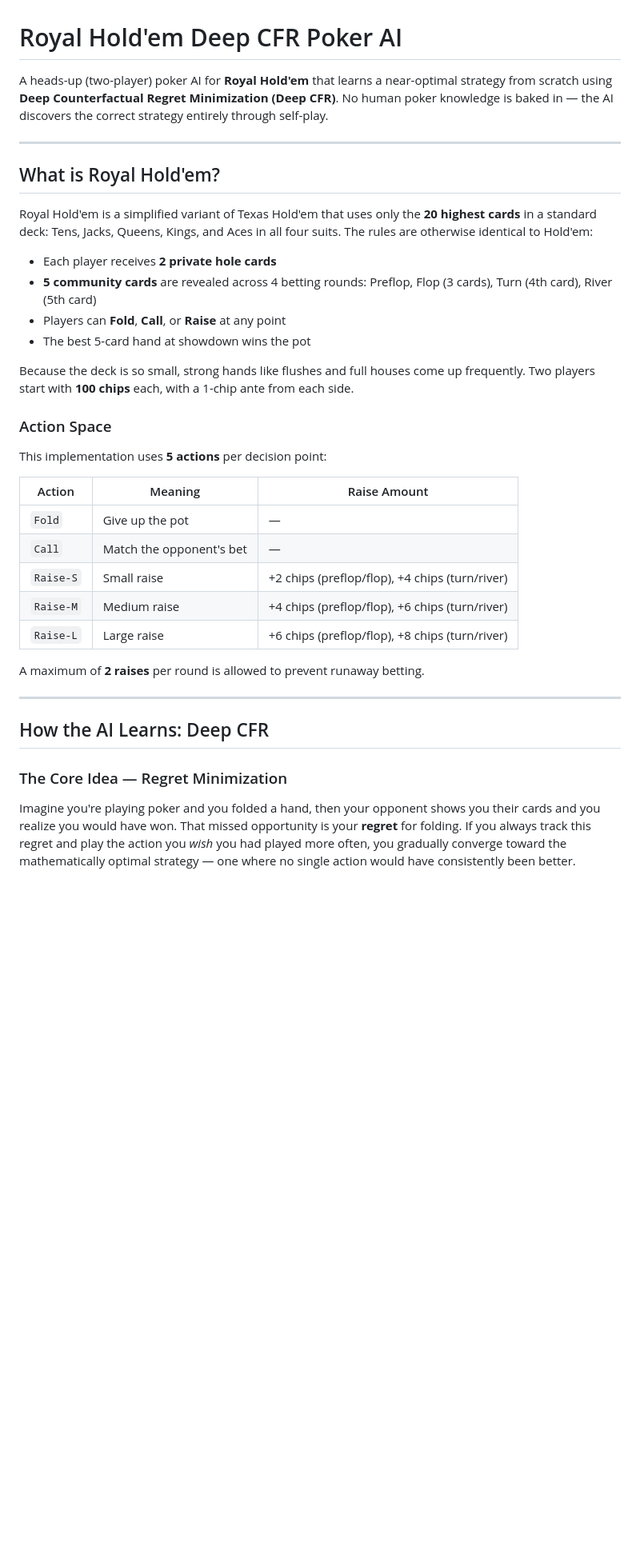
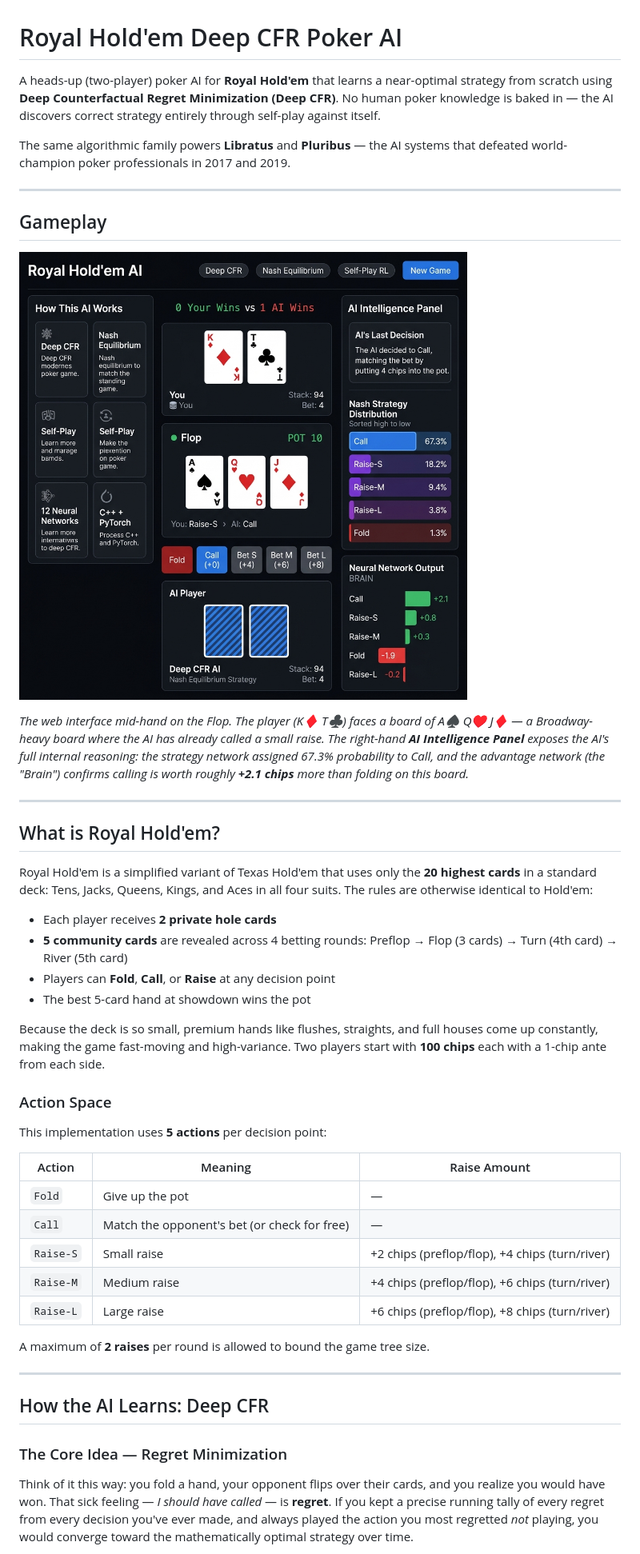
Before and after one commit to harrisonpadgett/poker, a Markdown page: README.md, the part around the change printed below. Shown: that part at 80% size. Rendered like a GitHub page; pictures changed too: docs/game_screenshot.png (added); blank space fills up the shorter version.

```diff
--- a/README.md
+++ b/README.md
@@ -1,6 +1,16 @@
 # Royal Hold'em Deep CFR Poker AI
 
-A heads-up (two-player) poker AI for **Royal Hold'em** that learns a near-optimal strategy from scratch using **Deep Counterfactual Regret Minimization (Deep CFR)**. No human poker knowledge is baked in — the AI discovers the correct strategy entirely through self-play.
+A heads-up (two-player) poker AI for **Royal Hold'em** that learns a near-optimal strategy from scratch using **Deep Counterfactual Regret Minimization (Deep CFR)**. No human poker knowledge is baked in — the AI discovers correct strategy entirely through self-play against itself.
+
+The same algorithmic family powers **Libratus** and **Pluribus** — the AI systems that defeated world-champion poker professionals in 2017 and 2019.
+
+---
+
+## Gameplay
+
+![Web UI screenshot — Flop betting round. The player holds K♦ T♣ against a board of A♠ Q♥ J♦. The AI Intelligence Panel on the right shows the AI called with 67.3% probability; the Neural Network Output section shows Call at +2.1 chips advantage over the alternatives.](docs/game_screenshot.png)
+
+*The web interface mid-hand on the Flop. The player (K♦ T♣) faces a board of A♠ Q♥ J♦ — a Broadway-heavy board where the AI has already called a small raise. The right-hand **AI Intelligence Panel** exposes the AI's full internal reasoning: the strategy network assigned 67.3% probability to Call, and the advantage network (the "Brain") confirms calling is worth roughly **+2.1 chips** more than folding on this board.*
 
 ---
 
@@ -9,11 +19,11 @@ A heads-up (two-player) poker AI for **Royal Hold'em** that learns a near-optima
 Royal Hold'em is a simplified variant of Texas Hold'em that uses only the **20 highest cards** in a standard deck: Tens, Jacks, Queens, Kings, and Aces in all four suits. The rules are otherwise identical to Hold'em:
 
 - Each player receives **2 private hole cards**
-- **5 community cards** are revealed across 4 betting rounds: Preflop, Flop (3 cards), Turn (4th card), River (5th card)
-- Players can **Fold**, **Call**, or **Raise** at any point
+- **5 community cards** are revealed across 4 betting rounds: Preflop → Flop (3 cards) → Turn (4th card) → River (5th card)
+- Players can **Fold**, **Call**, or **Raise** at any decision point
 - The best 5-card hand at showdown wins the pot
 
-Because the deck is so small, strong hands like flushes and full houses come up frequently. Two players start with **100 chips** each, with a 1-chip ante from each side.
+Because the deck is so small, premium hands like flushes, straights, and full houses come up constantly, making the game fast-moving and high-variance. Two players start with **100 chips** each with a 1-chip ante from each side.
 
 ### Action Space
 
@@ -22,12 +32,12 @@ This implementation uses **5 actions** per decision point:
 | Action | Meaning | Raise Amount |
 |--------|---------|-------------|
 | `Fold` | Give up the pot | — |
-| `Call` | Match the opponent's bet | — |
+| `Call` | Match the opponent's bet (or check for free) | — |
 | `Raise-S` | Small raise | +2 chips (preflop/flop), +4 chips (turn/river) |
 | `Raise-M` | Medium raise | +4 chips (preflop/flop), +6 chips (turn/river) |
 | `Raise-L` | Large raise | +6 chips (preflop/flop), +8 chips (turn/river) |
 
-A maximum of **2 raises** per round is allowed to prevent runaway betting.
+A maximum of **2 raises** per round is allowed to bound the game tree size.
 
 ---
 
@@ -35,5 +45,5 @@ A maximum of **2 raises** per round is allowed to prevent runaway betting.
 
 ### The Core Idea — Regret Minimization
 
-Imagine you're playing poker and you folded a hand, then your opponent shows you their cards and you realize you would have won. That missed opportunity is your **regret** for folding. If you always track this regret and play the action you *wish* you had played more often, you gradually converge toward the mathematically optimal strategy — one where no single action would have consistently been better.
+Think of it this way: you fold a hand, your opponent flips over their cards, and you realize you would have won. That sick feeling — *I should have called* — is **regret**. If you kept a precise running tally of every regret from every decision you've ever made, and always played the action you most regretted *not* playing, you would converge toward the mathematically optimal strategy over time.
 
```
Also changed, not shown: other parts of README.md (+110 -43 lines).
